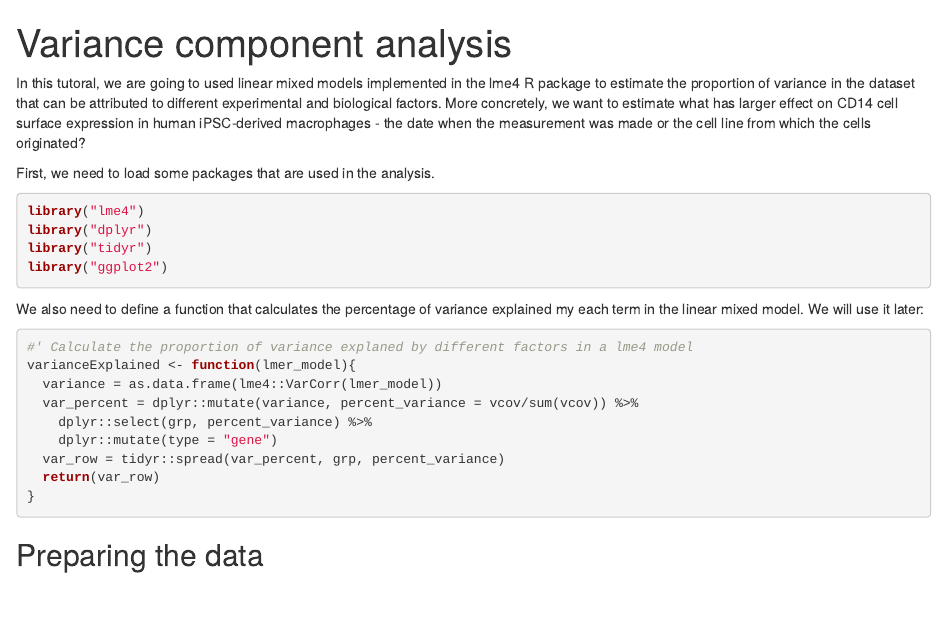
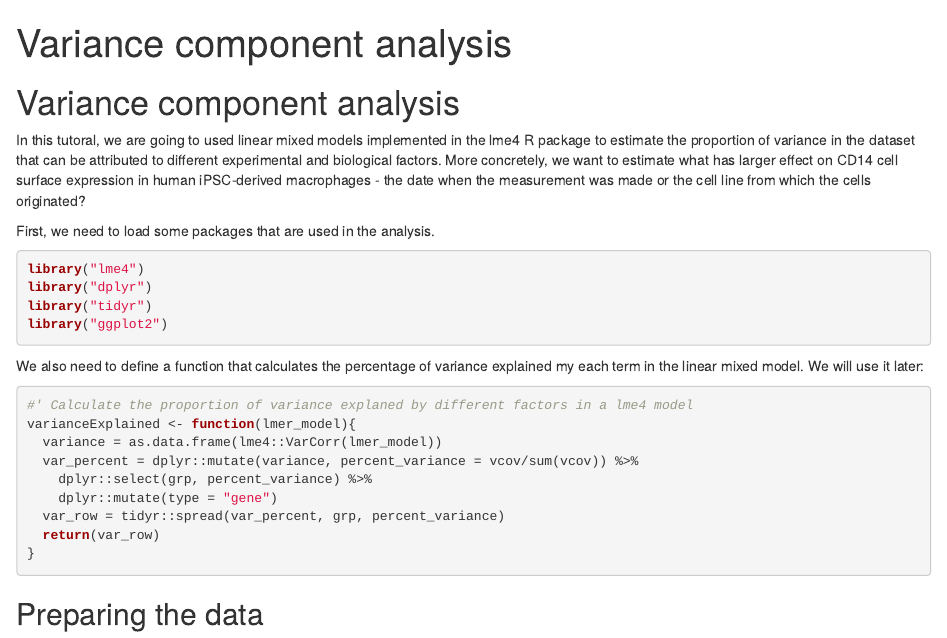
Before and after one commit to kauralasoo/flow_cytomtery_genetics, an R Markdown document (analysis/variance_components/estimate_variance_components.Rmd): the page in a window 1100 px wide, from its top. Rendered offline with R 4.5, knitr and Pandoc, with nearby package versions.

Commit message:
Add title

````diff
--- a/analysis/variance_components/estimate_variance_components.Rmd
+++ b/analysis/variance_components/estimate_variance_components.Rmd
@@ -5,6 +6,7 @@ output:
     keep_md: yes
 ---
 
+# Variance component analysis
 ```{r setup, include=FALSE}
 knitr::opts_chunk$set(echo = TRUE)
 ```
````
Also changed, not shown: analysis/variance_components/estimate_variance_components.Rmd (1 more changed lines).
